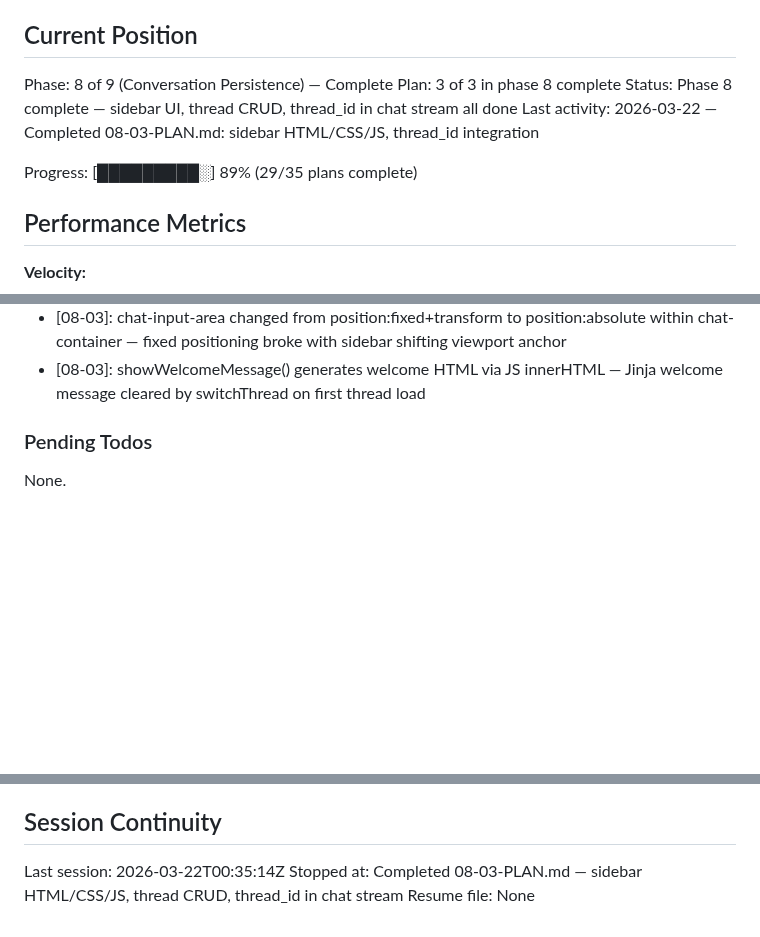
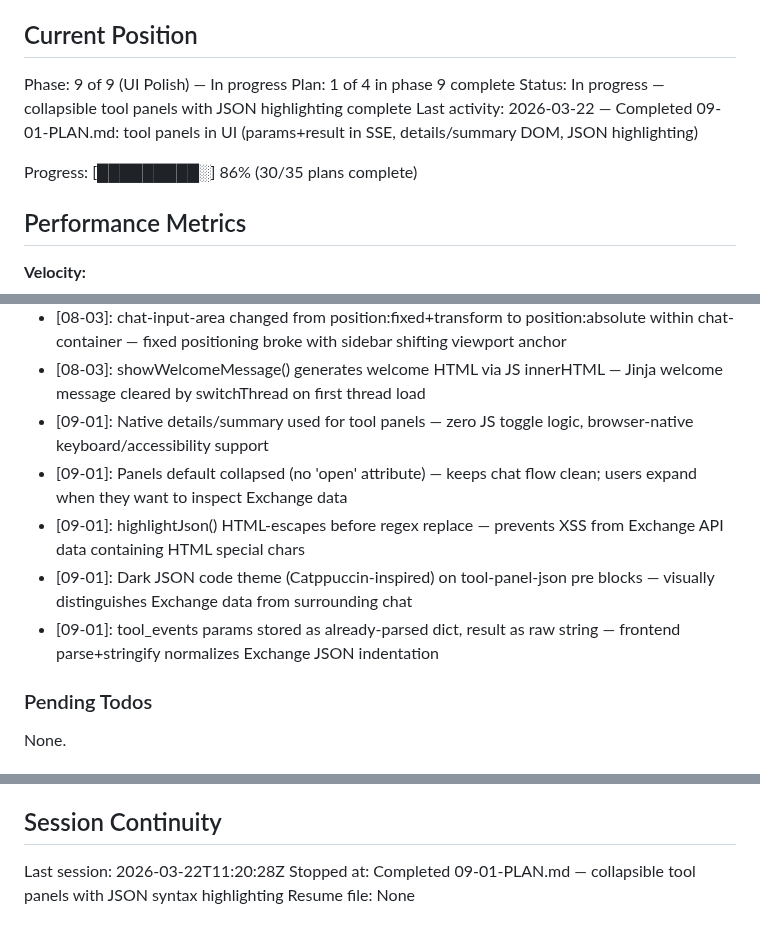
Before and after one commit to SamuraiJenkinz/xmcp, a Markdown page: .planning/STATE.md, 3 parts joined by grey strips. Drawn GitHub-style; blank space fills up the shorter version.

Commit message:
docs(09-01): complete collapsible tool panels plan
Tasks completed: 2/2
- Task 1: Add params and result to tool_events; forward in SSE
- Task 2: Render collapsible tool panels with JSON syntax highlighting

SUMMARY: .planning/phases/09-ui-polish/09-01-SUMMARY.md

```diff
--- a/.planning/STATE.md
+++ b/.planning/STATE.md
@@ -9,12 +9,12 @@ See: .planning/PROJECT.md (updated 2026-03-19)
 
 ## Current Position
 
-Phase: 8 of 9 (Conversation Persistence) — Complete
-Plan: 3 of 3 in phase 8 complete
-Status: Phase 8 complete — sidebar UI, thread CRUD, thread_id in chat stream all done
-Last activity: 2026-03-22 — Completed 08-03-PLAN.md: sidebar HTML/CSS/JS, thread_id integration
+Phase: 9 of 9 (UI Polish) — In progress
+Plan: 1 of 4 in phase 9 complete
+Status: In progress — collapsible tool panels with JSON highlighting complete
+Last activity: 2026-03-22 — Completed 09-01-PLAN.md: tool panels in UI (params+result in SSE, details/summary DOM, JSON highlighting)
 
-Progress: [█████████░] 89% (29/35 plans complete)
+Progress: [█████████░] 86% (30/35 plans complete)
 
 ## Performance Metrics
 
@@ -178,6 +178,11 @@ Recent decisions affecting current work:
 - [08-03]: fetchThreads() called on stream done (not thread_named) to re-order sidebar — updated_at only changes on message write
 - [08-03]: chat-input-area changed from position:fixed+transform to position:absolute within chat-container — fixed positioning broke with sidebar shifting viewport anchor
 - [08-03]: showWelcomeMessage() generates welcome HTML via JS innerHTML — Jinja welcome message cleared by switchThread on first thread load
+- [09-01]: Native details/summary used for tool panels — zero JS toggle logic, browser-native keyboard/accessibility support
+- [09-01]: Panels default collapsed (no 'open' attribute) — keeps chat flow clean; users expand when they want to inspect Exchange data
+- [09-01]: highlightJson() HTML-escapes before regex replace — prevents XSS from Exchange API data containing HTML special chars
+- [09-01]: Dark JSON code theme (Catppuccin-inspired) on tool-panel-json pre blocks — visually distinguishes Exchange data from surrounding chat
+- [09-01]: tool_events params stored as already-parsed dict, result as raw string — frontend parse+stringify normalizes Exchange JSON indentation
 
 ### Pending Todos
 
@@ -191,6 +196,6 @@ None.
 
 ## Session Continuity
 
-Last session: 2026-03-22T00:35:14Z
-Stopped at: Completed 08-03-PLAN.md — sidebar HTML/CSS/JS, thread CRUD, thread_id in chat stream
+Last session: 2026-03-22T11:20:28Z
+Stopped at: Completed 09-01-PLAN.md — collapsible tool panels with JSON syntax highlighting
 Resume file: None
```
Also changed, not shown: 1 other file.
